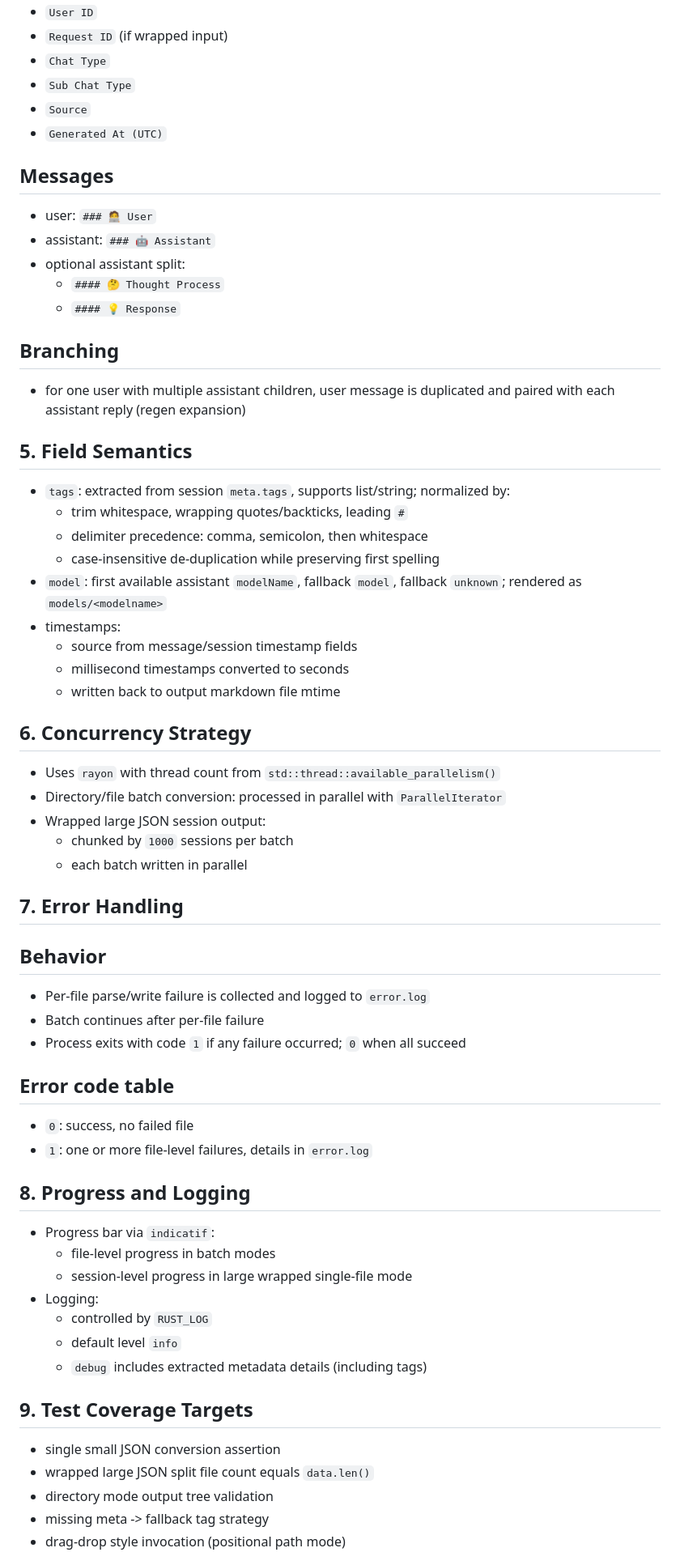
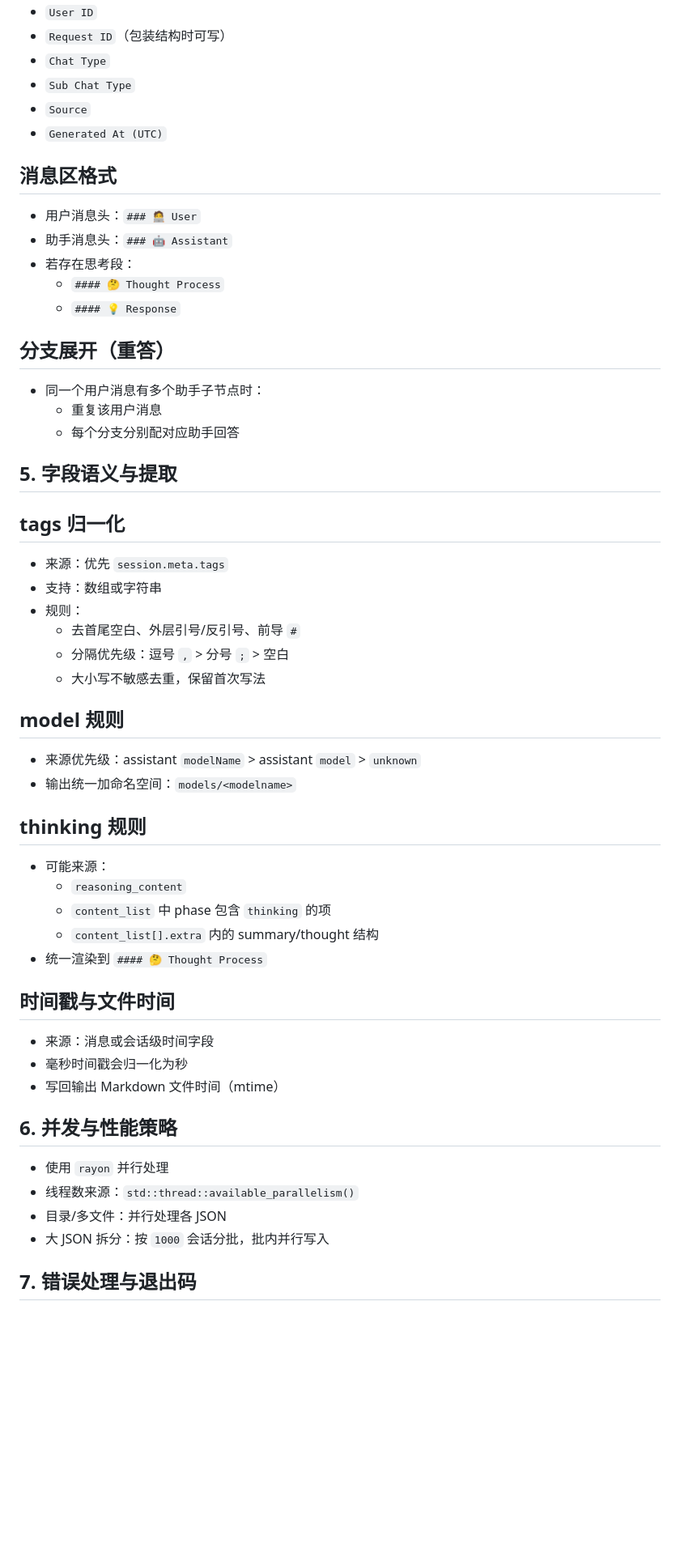
Before and after one commit to AfterThink/AfterChat-Converter, a Markdown page: SPEC.md, the part around one of its changes. Shown at 81% size. GitHub-like rendering; blank space fills up the shorter version.

Commit message:
docs: 将英文规格说明翻译为中文并更新细节
- 将 SPEC.md 完全翻译为中文，保持原有结构
- 补充思考段（thinking）提取规则的详细说明
- 明确文件命名规则中不使用前置序号
- 调整部分术语表述以更符合中文技术文档习惯

```diff
--- a/SPEC.md
+++ b/SPEC.md
@@ -56,63 +58,54 @@ This tool converts Qwen-like JSON conversation exports into Markdown files follo
 - `Conversation ID`
 - `User ID`
-- `Request ID` (if wrapped input)
+- `Request ID`（包装结构时可写）
 - `Chat Type`
 - `Sub Chat Type`
 - `Source`
 - `Generated At (UTC)`
 
-## Messages
-- user: `### 🧑‍💻 User`
-- assistant: `### 🤖 Assistant`
-- optional assistant split:
+## 消息区格式
+- 用户消息头：`### 🧑‍💻 User`
+- 助手消息头：`### 🤖 Assistant`
+- 若存在思考段：
   - `#### 🤔 Thought Process`
   - `#### 💡 Response`
 
-## Branching
-- for one user with multiple assistant children, user message is duplicated and paired with each assistant reply (regen expansion)
+## 分支展开（重答）
+- 同一个用户消息有多个助手子节点时：
+  - 重复该用户消息
+  - 每个分支分别配对应助手回答
 
-## 5. Field Semantics
-- `tags`: extracted from session `meta.tags`, supports list/string; normalized by:
-  - trim whitespace, wrapping quotes/backticks, leading `#`
-  - delimiter precedence: comma, semicolon, then whitespace
-  - case-insensitive de-duplication while preserving first spelling
-- `model`: first available assistant `modelName`, fallback `model`, fallback `unknown`; rendered as `models/<modelname>`
-- timestamps:
-  - source from message/session timestamp fields
-  - millisecond timestamps converted to seconds
-  - written back to output markdown file mtime
+## 5. 字段语义与提取
 
-## 6. Concurrency Strategy
-- Uses `rayon` with thread count from `std::thread::available_parallelism()`
-- Directory/file batch conversion: processed in parallel with `ParallelIterator`
-- Wrapped large JSON session output:
-  - chunked by `1000` sessions per batch
-  - each batch written in parallel
+## tags 归一化
+- 来源：优先 `session.meta.tags`
+- 支持：数组或字符串
+- 规则：
+  - 去首尾空白、外层引号/反引号、前导 `#`
+  - 分隔优先级：逗号 `,` > 分号 `;` > 空白
+  - 大小写不敏感去重，保留首次写法
 
-## 7. Error Handling
+## model 规则
+- 来源优先级：assistant `modelName` > assistant `model` > `unknown`
+- 输出统一加命名空间：`models/<modelname>`
 
-## Behavior
-- Per-file parse/write failure is collected and logged to `error.log`
-- Batch continues after per-file failure
-- Process exits with code `1` if any failure occurred; `0` when all succeed
+## thinking 规则
+- 可能来源：
+  - `reasoning_content`
+  - `content_list` 中 phase 包含 `thinking` 的项
+  - `content_list[].extra` 内的 summary/thought 结构
+- 统一渲染到 `#### 🤔 Thought Process`
 
-## Error code table
-- `0`: success, no failed file
-- `1`: one or more file-level failures, details in `error.log`
+## 时间戳与文件时间
+- 来源：消息或会话级时间字段
+- 毫秒时间戳会归一化为秒
+- 写回输出 Markdown 文件时间（mtime）
 
-## 8. Progress and Logging
-- Progress bar via `indicatif`:
-  - file-level progress in batch modes
-  - session-level progress in large wrapped single-file mode
-- Logging:
-  - controlled by `RUST_LOG`
-  - default level `info`
-  - `debug` includes extracted metadata details (including tags)
+## 6. 并发与性能策略
+- 使用 `rayon` 并行处理
+- 线程数来源：`std::thread::available_parallelism()`
+- 目录/多文件：并行处理各 JSON
+- 大 JSON 拆分：按 `1000` 会话分批，批内并行写入
 
-## 9. Test Coverage Targets
-- single small JSON conversion assertion
-- wrapped large JSON split file count equals `data.len()`
-- directory mode output tree validation
-- missing meta -> fallback tag strategy
-- drag-drop style invocation (positional path mode)
+## 7. 错误处理与退出码
 
```
Also changed, not shown: other parts of SPEC.md (+64 -40 lines).
